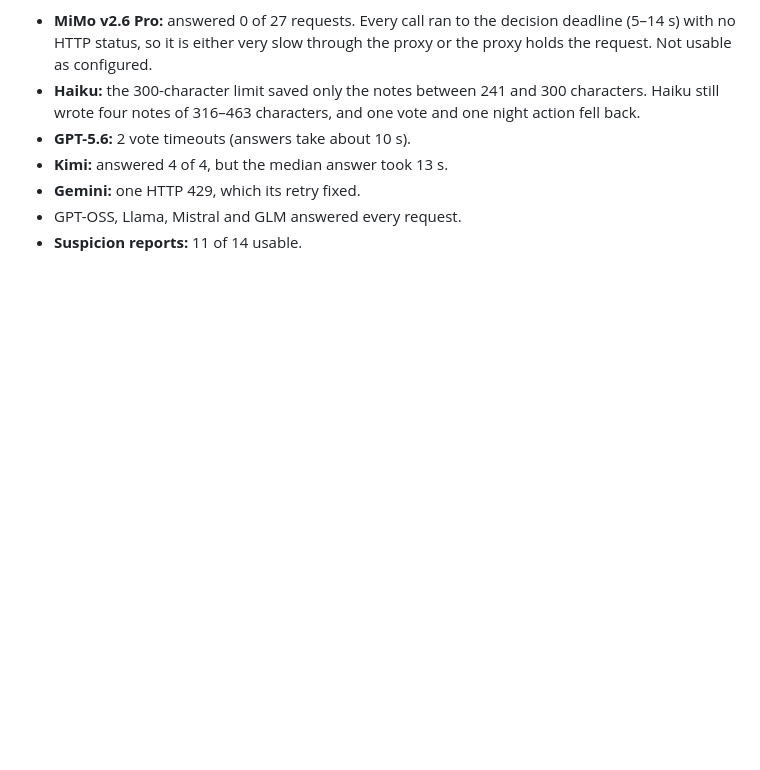
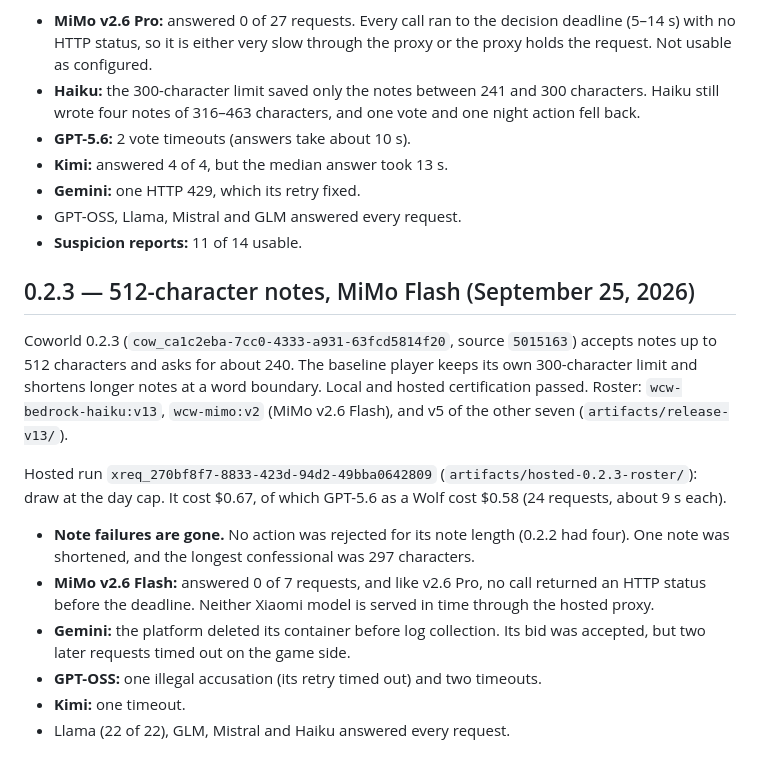
Before and after one commit to metatheoryinc/who-cried-coworld, a Markdown page: docs/testing/release-0.2.0.md, the part around the change. Drawn GitHub-style; blank space fills up the shorter version.

Commit message:
Record the 0.2.3 roster run
Co-Authored-By: Claude Opus 5.5 <noreply@anthropic.com>

```diff
--- a/docs/testing/release-0.2.0.md
+++ b/docs/testing/release-0.2.0.md
@@ -161,3 +161,26 @@ the Town voted out the Wolf on day 1, and the game ended in a draw at the day ca
 - **Gemini:** one HTTP 429, which its retry fixed.
 - GPT-OSS, Llama, Mistral and GLM answered every request.
 - **Suspicion reports:** 11 of 14 usable.
+
+## 0.2.3 — 512-character notes, MiMo Flash (September 25, 2026)
+
+Coworld 0.2.3 (`cow_ca1c2eba-7cc0-4333-a931-63fcd5814f20`, source `5015163`) accepts notes
+up to 512 characters and asks for about 240. The baseline player keeps its own
+300-character limit and shortens longer notes at a word boundary. Local and hosted
+certification passed. Roster: `wcw-bedrock-haiku:v13`, `wcw-mimo:v2` (MiMo v2.6 Flash),
+and v5 of the other seven (`artifacts/release-v13/`).
+
+Hosted run `xreq_270bf8f7-8833-423d-94d2-49bba0642809` (`artifacts/hosted-0.2.3-roster/`):
+draw at the day cap. It cost $0.67, of which GPT-5.6 as a Wolf cost $0.58 (24 requests,
+about 9 s each).
+
+- **Note failures are gone.** No action was rejected for its note length (0.2.2 had
+  four). One note was shortened, and the longest confessional was 297 characters.
+- **MiMo v2.6 Flash:** answered 0 of 7 requests, and like v2.6 Pro, no call returned an
+  HTTP status before the deadline. Neither Xiaomi model is served in time through the
+  hosted proxy.
+- **Gemini:** the platform deleted its container before log collection. Its bid was
+  accepted, but two later requests timed out on the game side.
+- **GPT-OSS:** one illegal accusation (its retry timed out) and two timeouts.
+- **Kimi:** one timeout.
+- Llama (22 of 22), GLM, Mistral and Haiku answered every request.
```
